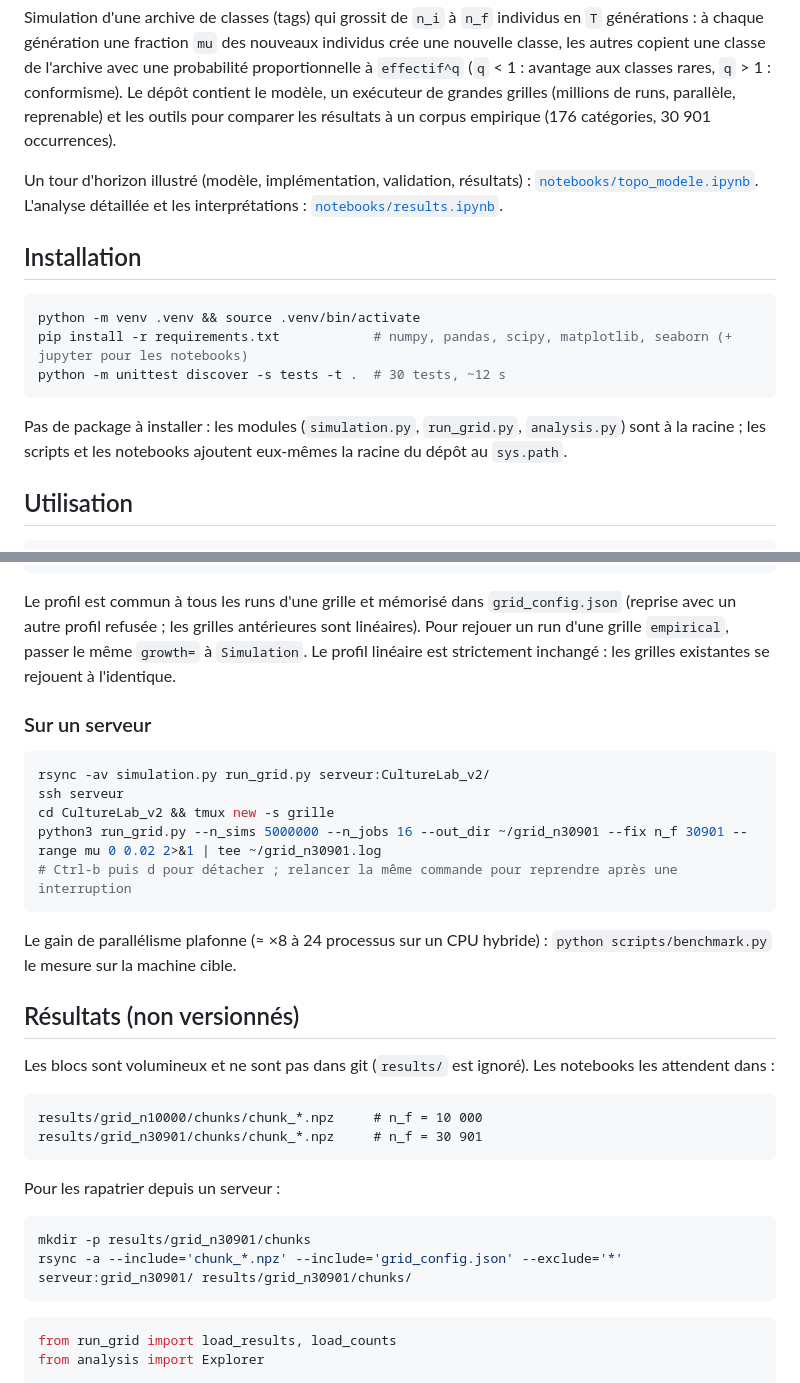
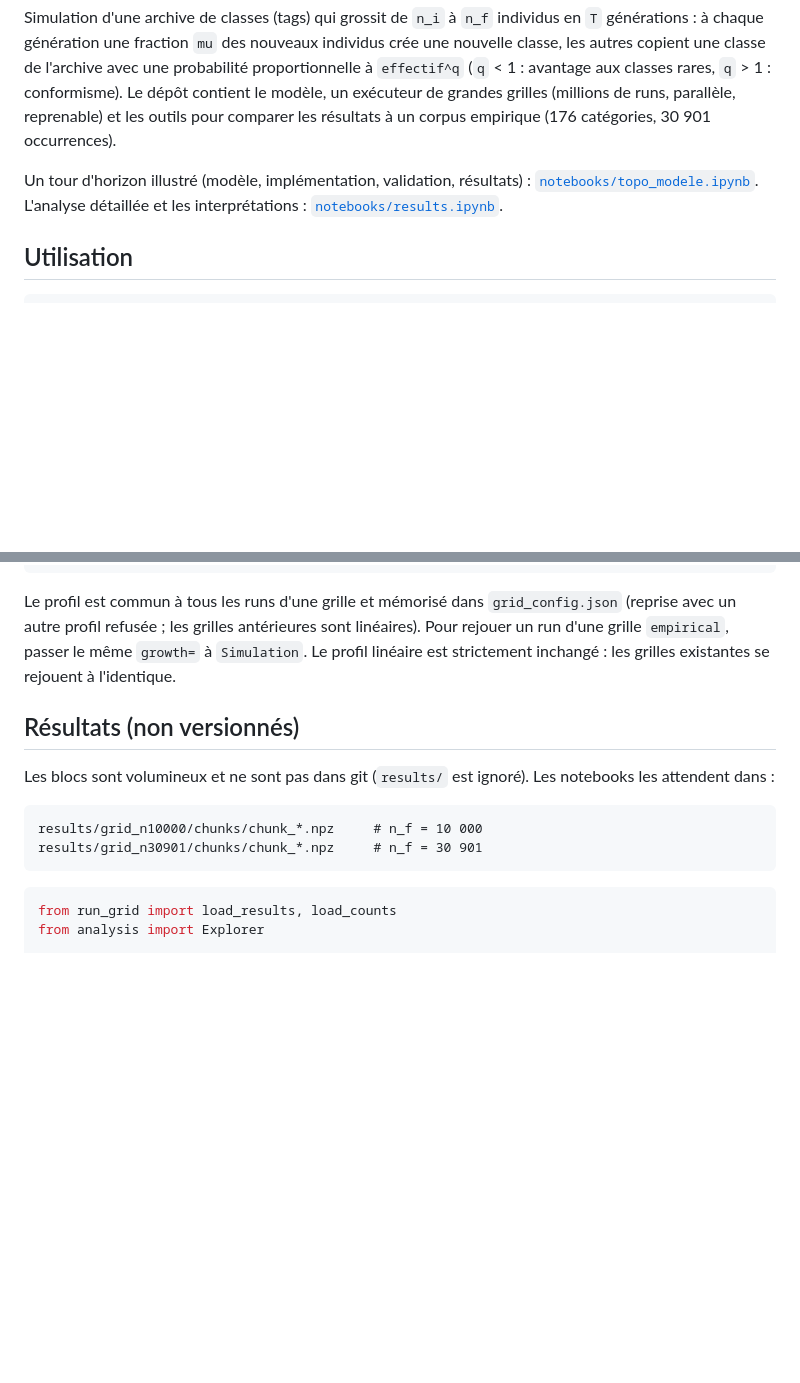
Before and after one commit to Rollybre/WrightFisher_Creepypasta, a Markdown page: README.md, 2 parts joined by grey strips. Rendered like a GitHub page; blank space fills up the shorter version.

Commit message:
Cleanin read me

````diff
--- a/README.md
+++ b/README.md
@@ -3,16 +3,6 @@
 Simulation d'une archive de classes (tags) qui grossit de `n_i` à `n_f` individus en `T` générations : à chaque génération une fraction `mu` des nouveaux individus crée une nouvelle classe, les autres copient une classe de l'archive avec une probabilité proportionnelle à `effectif^q` (`q` < 1 : avantage aux classes rares, `q` > 1 : conformisme). Le dépôt contient le modèle, un exécuteur de grandes grilles (millions de runs, parallèle, reprenable) et les outils pour comparer les résultats à un corpus empirique (176 catégories, 30 901 occurrences).
 
 Un tour d'horizon illustré (modèle, implémentation, validation, résultats) : [`notebooks/topo_modele.ipynb`](notebooks/topo_modele.ipynb). L'analyse détaillée et les interprétations : [`notebooks/results.ipynb`](notebooks/results.ipynb).
-
-## Installation
-
-```bash
-python -m venv .venv && source .venv/bin/activate
-pip install -r requirements.txt            # numpy, pandas, scipy, matplotlib, seaborn (+ jupyter pour les notebooks)
-python -m unittest discover -s tests -t .  # 30 tests, ~12 s
-```
-
-Pas de package à installer : les modules (`simulation.py`, `run_grid.py`, `analysis.py`) sont à la racine ; les scripts et les notebooks ajoutent eux-mêmes la racine du dépôt au `sys.path`.
 
 ## Utilisation
 
@@ -75,18 +65,6 @@ growth_sizes(76, 30_901, 600, "empirical")      # tailles de l'archive à chaque
 
 Le profil est commun à tous les runs d'une grille et mémorisé dans `grid_config.json` (reprise avec un autre profil refusée ; les grilles antérieures sont linéaires). Pour rejouer un run d'une grille `empirical`, passer le même `growth=` à `Simulation`. Le profil linéaire est strictement inchangé : les grilles existantes se rejouent à l'identique.
 
-### Sur un serveur
-
-```bash
-rsync -av simulation.py run_grid.py serveur:CultureLab_v2/
-ssh serveur
-cd CultureLab_v2 && tmux new -s grille
-python3 run_grid.py --n_sims 5000000 --n_jobs 16 --out_dir ~/grid_n30901 --fix n_f 30901 --range mu 0 0.02 2>&1 | tee ~/grid_n30901.log
-# Ctrl-b puis d pour détacher ; relancer la même commande pour reprendre après une interruption
-```
-
-Le gain de parallélisme plafonne (≈ ×8 à 24 processus sur un CPU hybride) : `python scripts/benchmark.py` le mesure sur la machine cible.
-
 ## Résultats (non versionnés)
 
 Les blocs sont volumineux et ne sont pas dans git (`results/` est ignoré). Les notebooks les attendent dans :
@@ -95,14 +73,6 @@ Les blocs sont volumineux et ne sont pas dans git (`results/` est ignoré). Les
 results/grid_n10000/chunks/chunk_*.npz     # n_f = 10 000
 results/grid_n30901/chunks/chunk_*.npz     # n_f = 30 901
 ```
-
-Pour les rapatrier depuis un serveur :
-
-```bash
-mkdir -p results/grid_n30901/chunks
-rsync -a --include='chunk_*.npz' --include='grid_config.json' --exclude='*' serveur:grid_n30901/ results/grid_n30901/chunks/
-```
-
 ```python
 from run_grid import load_results, load_counts
 from analysis import Explorer
````
